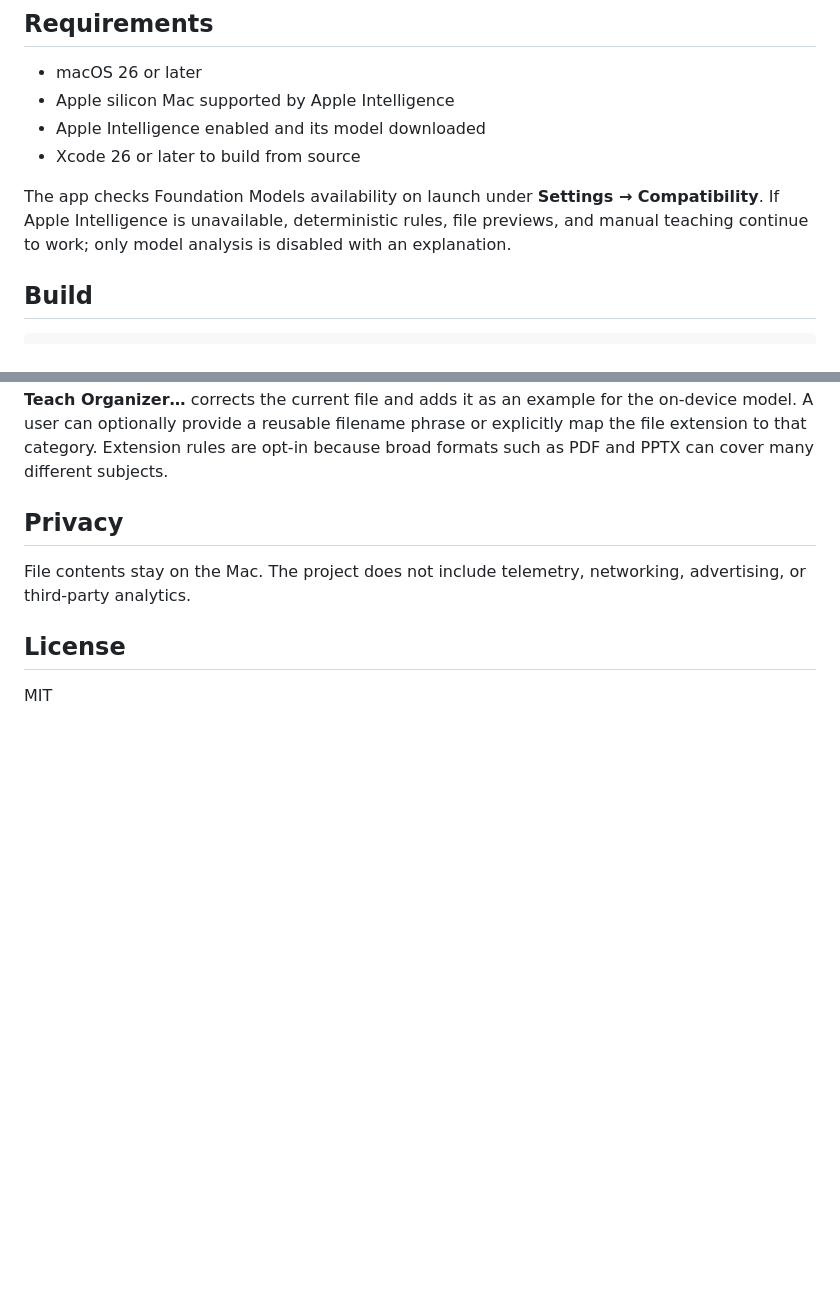
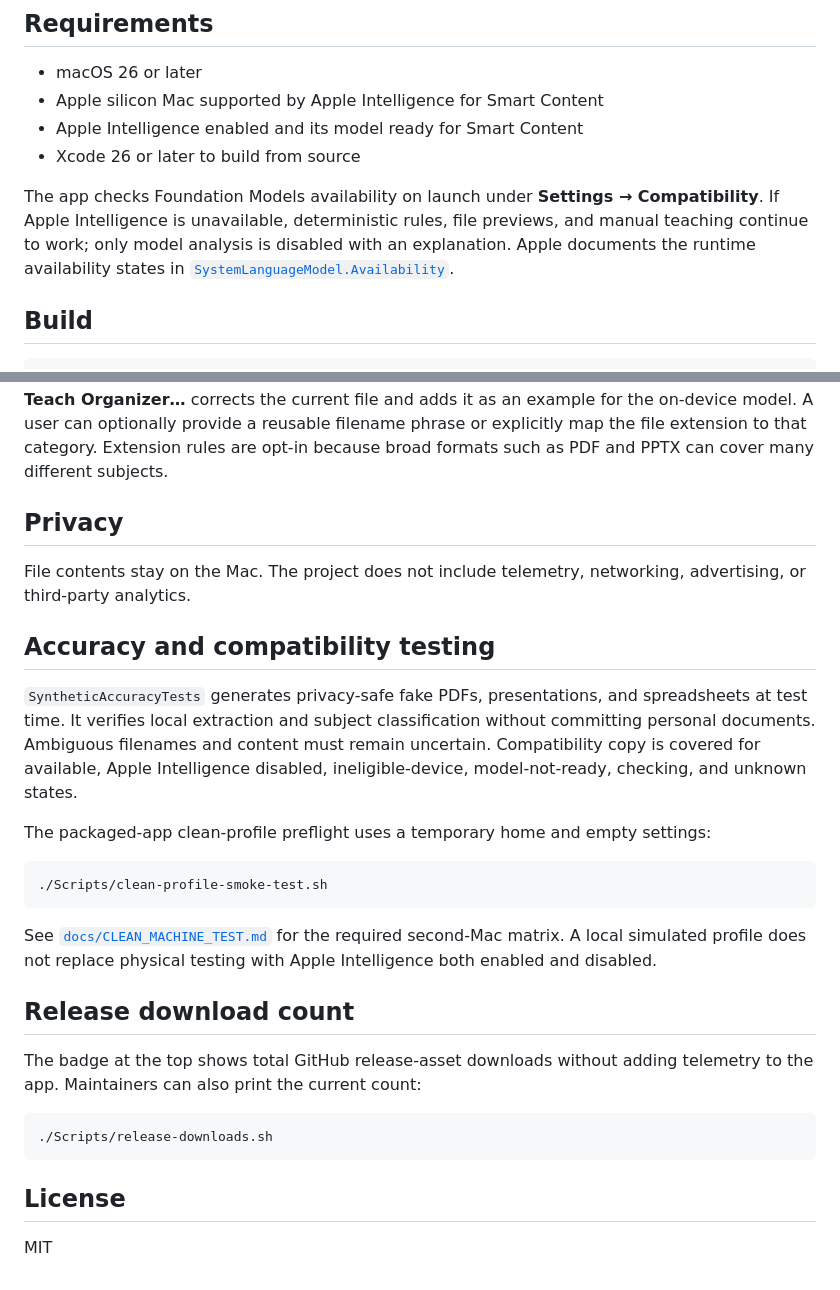
Before and after one commit to M-Nabeegh/FileMorrow, a Markdown page: README.md, 2 parts joined by grey strips. GitHub-like rendering; blank space fills up the shorter version.

````diff
--- a/README.md
+++ b/README.md
@@ -37,14 +66,15 @@ chooses **Organize**, and every batch can be undone.
 ## Requirements
 
 - macOS 26 or later
-- Apple silicon Mac supported by Apple Intelligence
-- Apple Intelligence enabled and its model downloaded
+- Apple silicon Mac supported by Apple Intelligence for Smart Content
+- Apple Intelligence enabled and its model ready for Smart Content
 - Xcode 26 or later to build from source
 
 The app checks Foundation Models availability on launch under **Settings →
 Compatibility**. If Apple Intelligence is unavailable, deterministic rules,
 file previews, and manual teaching continue to work; only model analysis is
-disabled with an explanation.
+disabled with an explanation. Apple documents the runtime availability states
+in [`SystemLanguageModel.Availability`](https://developer.apple.com/documentation/foundationmodels/systemlanguagemodel/availability-swift.enum).
 
 ## Build
 
@@ -154,6 +229,35 @@ many different subjects.
 File contents stay on the Mac. The project does not include telemetry,
 networking, advertising, or third-party analytics.
 
+## Accuracy and compatibility testing
+
+`SyntheticAccuracyTests` generates privacy-safe fake PDFs, presentations, and
+spreadsheets at test time. It verifies local extraction and subject
+classification without committing personal documents. Ambiguous filenames and
+content must remain uncertain. Compatibility copy is covered for available,
+Apple Intelligence disabled, ineligible-device, model-not-ready, checking, and
+unknown states.
+
+The packaged-app clean-profile preflight uses a temporary home and empty
+settings:
+
+```bash
+./Scripts/clean-profile-smoke-test.sh
+```
+
+See [`docs/CLEAN_MACHINE_TEST.md`](docs/CLEAN_MACHINE_TEST.md) for the required
+second-Mac matrix. A local simulated profile does not replace physical testing
+with Apple Intelligence both enabled and disabled.
+
+## Release download count
+
+The badge at the top shows total GitHub release-asset downloads without adding
+telemetry to the app. Maintainers can also print the current count:
+
+```bash
+./Scripts/release-downloads.sh
+```
+
 ## License
 
 MIT
````
Also changed, not shown: other parts of README.md (+80 -6 lines), CHANGELOG.md (+14 -0 lines), SECURITY.md (+13 -3 lines), docs/CLEAN_MACHINE_TEST.md (added, +32 -0 lines), docs/images/demo.gif (added), docs/images/library.png (added), docs/images/onboarding.png (added), 11 other files.
